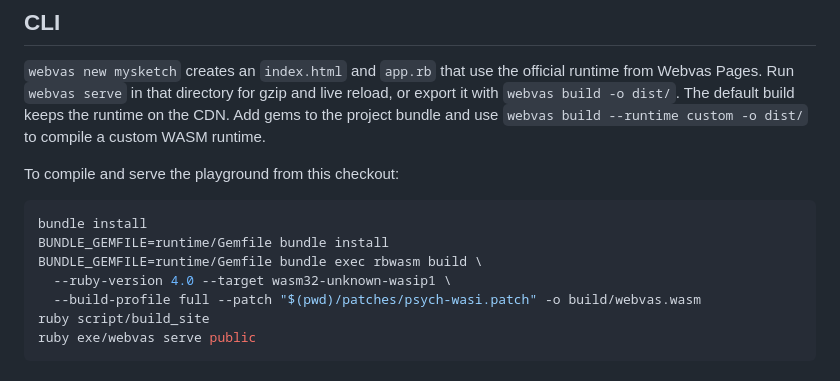
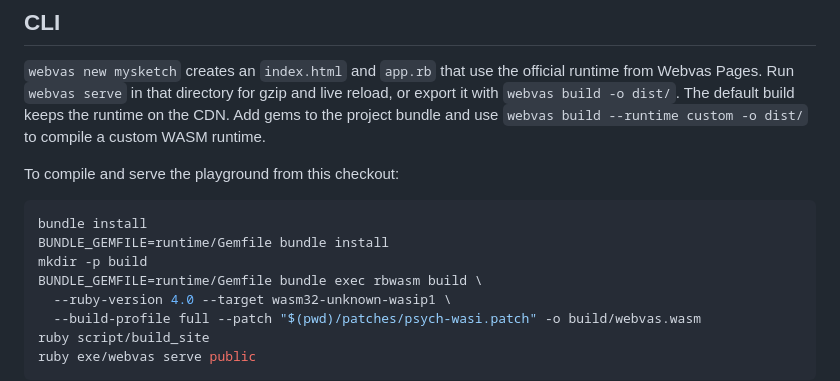
Before and after one commit to rbgfx/webvas, a Markdown page: README.md, the part around the change. GitHub-like rendering.

Commit message:
Create build output directory in instructions

```diff
--- a/README.md
+++ b/README.md
@@ -100,6 +100,7 @@ To compile and serve the playground from this checkout:
 ~~~sh
 bundle install
 BUNDLE_GEMFILE=runtime/Gemfile bundle install
+mkdir -p build
 BUNDLE_GEMFILE=runtime/Gemfile bundle exec rbwasm build \
   --ruby-version 4.0 --target wasm32-unknown-wasip1 \
   --build-profile full --patch "$(pwd)/patches/psych-wasi.patch" -o build/webvas.wasm
```
